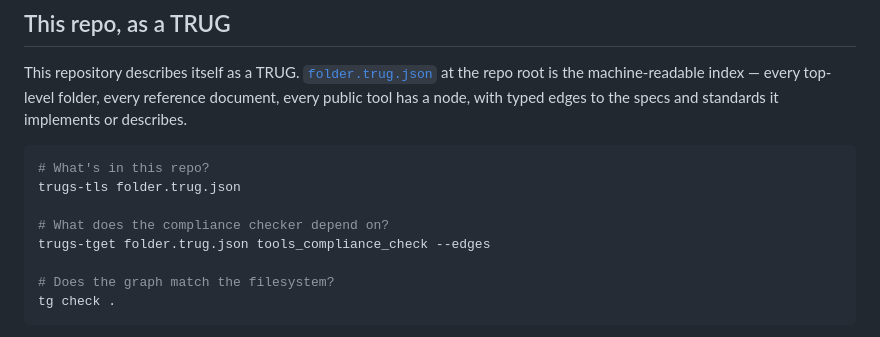
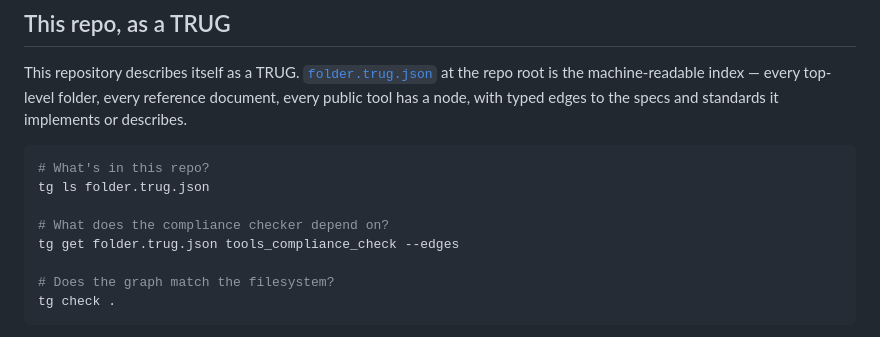
Before and after one commit to TRUGS-LLC/TRUGS, a Markdown page: README.md, the part around the change. Rendered like a GitHub page.

Commit message:
chore(G3-docs): 2 missed renames in README.md (trugs-tls → tg ls; trugs-tget → tg get)

````diff
--- a/README.md
+++ b/README.md
@@ -99,10 +99,10 @@ This repository describes itself as a TRUG. [`folder.trug.json`](folder.trug.jso
 
 ```bash
 # What's in this repo?
-trugs-tls folder.trug.json
+tg ls folder.trug.json
 
 # What does the compliance checker depend on?
-trugs-tget folder.trug.json tools_compliance_check --edges
+tg get folder.trug.json tools_compliance_check --edges
 
 # Does the graph match the filesystem?
 tg check .
````
